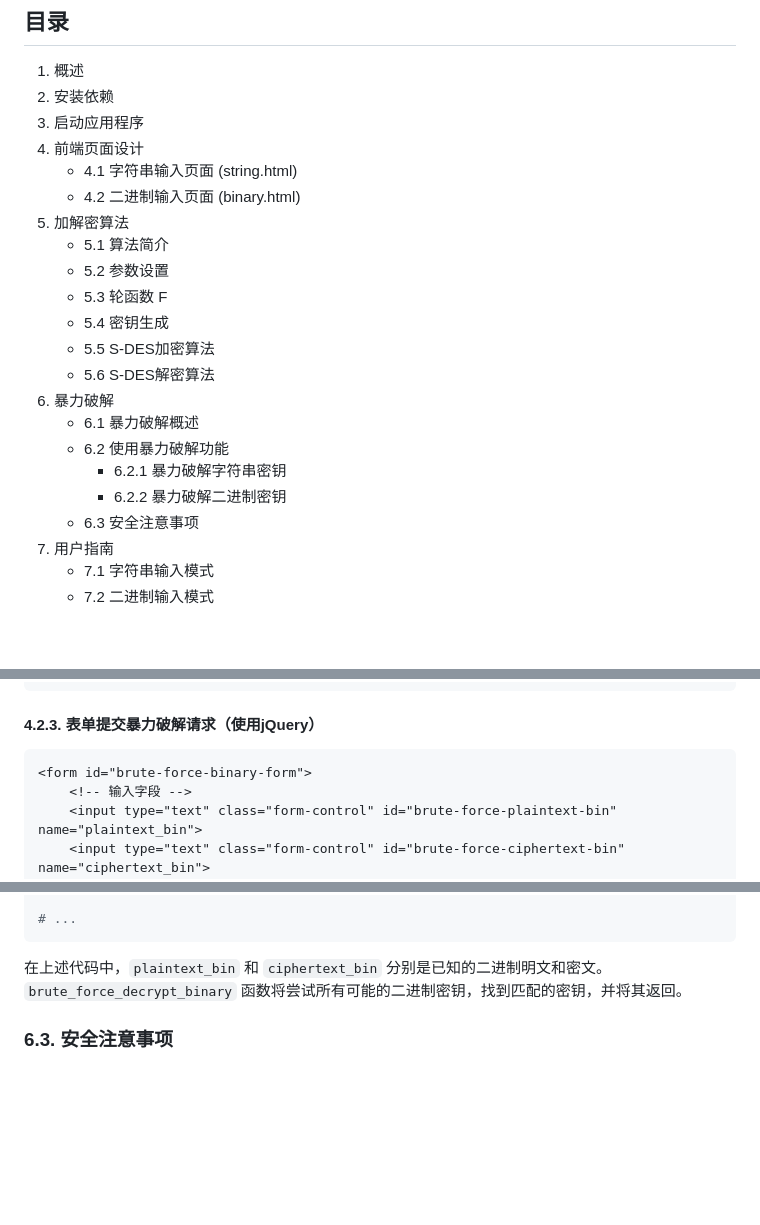
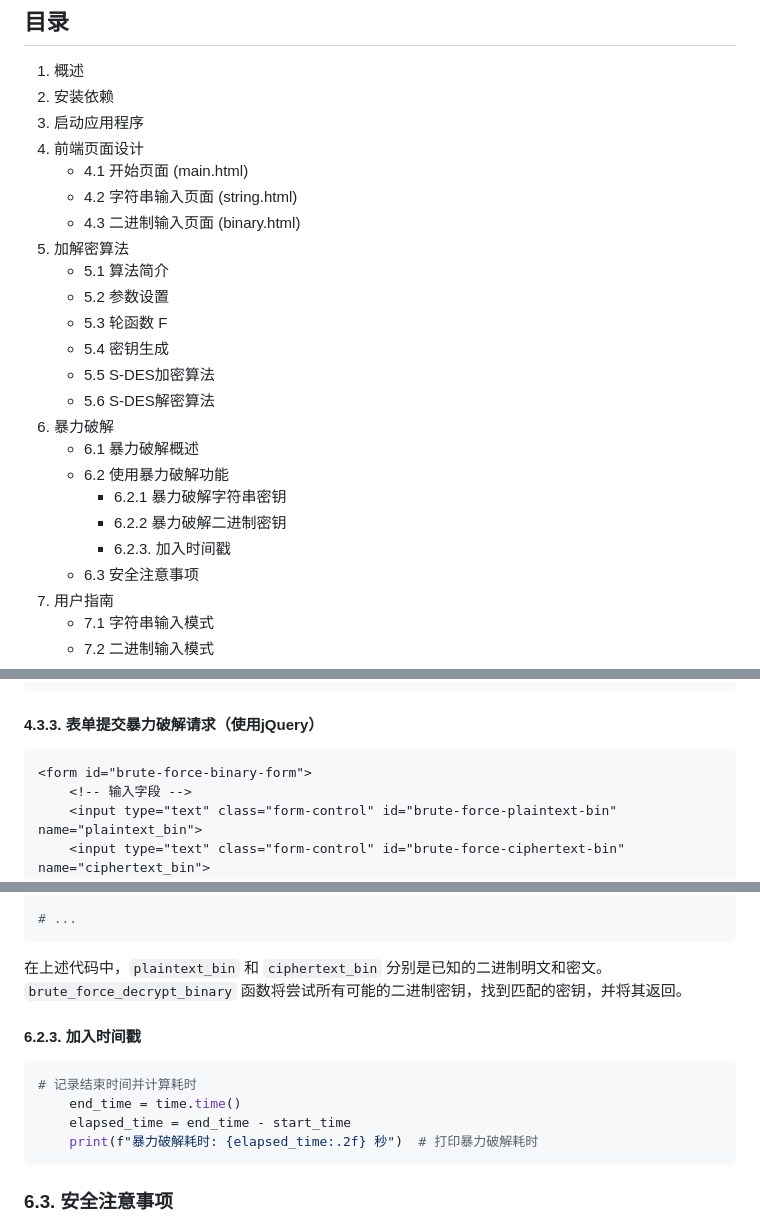
Before and after one commit to Wang-songyan/S-DES-, a Markdown page: README.md, 3 parts joined by grey strips. Drawn GitHub-style; blank space fills up the shorter version.

````diff
--- a/README.md
+++ b/README.md
@@ -74,8 +80,9 @@
 2. 安装依赖
 3. 启动应用程序
 4. 前端页面设计
-   - 4.1 字符串输入页面 (string.html)
-   - 4.2 二进制输入页面 (binary.html)
+   - 4.1 开始页面 (main.html)
+   - 4.2 字符串输入页面 (string.html)
+   - 4.3 二进制输入页面 (binary.html)
 5. 加解密算法
    - 5.1 算法简介
    - 5.2 参数设置
@@ -88,6 +95,7 @@
    - 6.2 使用暴力破解功能
      - 6.2.1 暴力破解字符串密钥
      - 6.2.2 暴力破解二进制密钥
+     - 6.2.3. 加入时间戳
    - 6.3 安全注意事项
 7. 用户指南
    - 7.1 字符串输入模式
@@ -194,7 +215,7 @@ python app.py
 </form>
 ```
 
-#### 4.2.3. 表单提交暴力破解请求（使用jQuery）
+#### 4.3.3. 表单提交暴力破解请求（使用jQuery）
 
 ```html
 <form id="brute-force-binary-form">
@@ -376,6 +397,13 @@ def brute_force_binary():
 
 在上述代码中，`plaintext_bin` 和 `ciphertext_bin` 分别是已知的二进制明文和密文。`brute_force_decrypt_binary` 函数将尝试所有可能的二进制密钥，找到匹配的密钥，并将其返回。
 
+#### 6.2.3. 加入时间戳
+```python
+# 记录结束时间并计算耗时
+    end_time = time.time()
+    elapsed_time = end_time - start_time
+    print(f"暴力破解耗时: {elapsed_time:.2f} 秒")  # 打印暴力破解耗时
+```
 ### 6.3. 安全注意事项
 
 请注意，暴力破解是一种计算密集型操作，特别是对于10位密钥。因此，可能需要相当长的时间来完成暴力破解。此外，使用暴力破解时，需要确保已知的明文和密文对是准确的，否则可能无法找到正确的密钥。
````
Also changed, not shown: other parts of README.md (+27 -8 lines).
